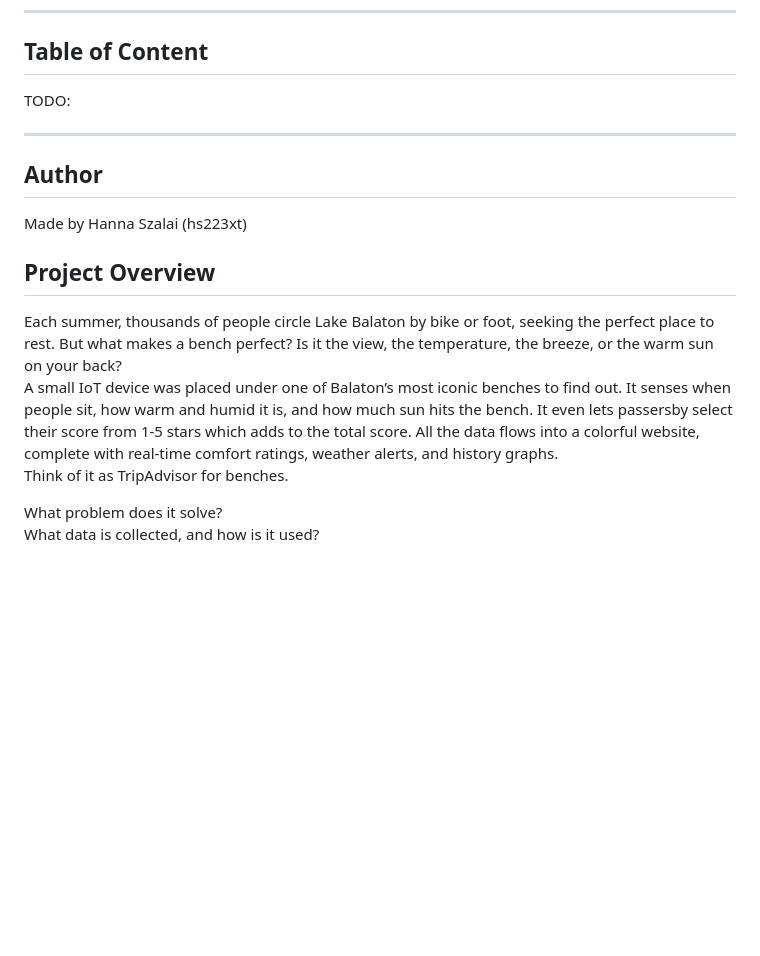
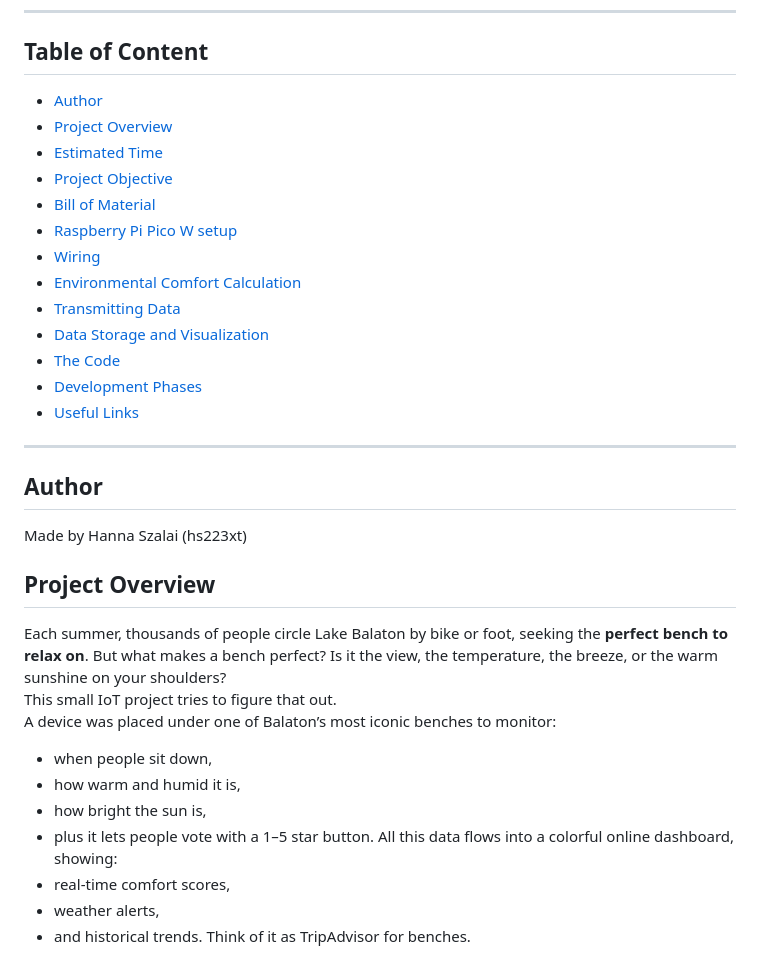
Before and after one commit to hannaszalai/IoT-benchmonitor, a Markdown page: README.md, the part around the change printed below. Rendered like a GitHub page; blank space fills up the shorter version.

```diff
--- a/README.md
+++ b/README.md
@@ -5,7 +5,19 @@
 ---
 
 ## Table of Content
-TODO:
+- [Author](#author)
+- [Project Overview](#project-overview)
+- [Estimated Time](#estimated-time)
+- [Project Objective](#project-objective)
+- [Bill of Material](#bill-of-material)
+- [Raspberry Pi Pico W setup](#raspberry-pi-pico-w-setup)
+- [Wiring](#wiring)
+- [Environmental Comfort Calculation](#environmental-comfort-calculation)
+- [Transmitting Data](#transmitting-data)
+- [Data Storage and Visualization](#data-storage-and-visualization)
+- [The Code](#the-code)
+- [Development Phases](#development-phases)
+- [Useful Links](#useful-links)
 
 ---
 
@@ -13,12 +25,19 @@ TODO:
 Made by Hanna Szalai (hs223xt)
 
 ## Project Overview
-Each summer, thousands of people circle Lake Balaton by bike or foot, seeking the perfect place to rest. But what makes a bench perfect? Is it the view, the temperature, the breeze, or the warm sun on your back?
-A small IoT device was placed under one of Balaton’s most iconic benches to find out. It senses when people sit, how warm and humid it is, and how much sun hits the bench. It even lets passersby select their score from 1-5 stars which adds to the total score. All the data flows into a colorful website, complete with real-time comfort ratings, weather alerts, and history graphs.
+Each summer, thousands of people circle Lake Balaton by bike or foot, seeking the **perfect bench to relax on**. But what makes a bench perfect? Is it the view, the temperature, the breeze, or the warm sunshine on your shoulders?
+This small IoT project tries to figure that out.
+A device was placed under one of Balaton’s most iconic benches to monitor:
+- when people sit down,
+- how warm and humid it is,
+- how bright the sun is,
+- plus it lets people vote with a 1–5 star button.
+All this data flows into a colorful online dashboard, showing:
+- real-time comfort scores,
+- weather alerts,
+- and historical trends.
 Think of it as TripAdvisor for benches.
 
-What problem does it solve?
-What data is collected, and how is it used?
 ![Map](assets/images/map.png)
 
 ---
```
Also changed, not shown: other parts of README.md (+84 -29 lines), assets/images/micropico.png (added), assets/images/python.png (added), 17 other files.
